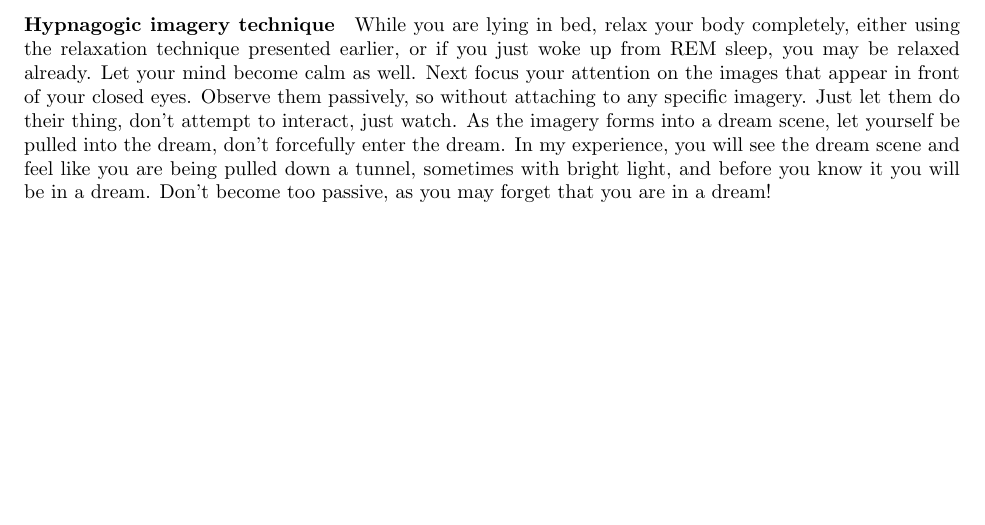
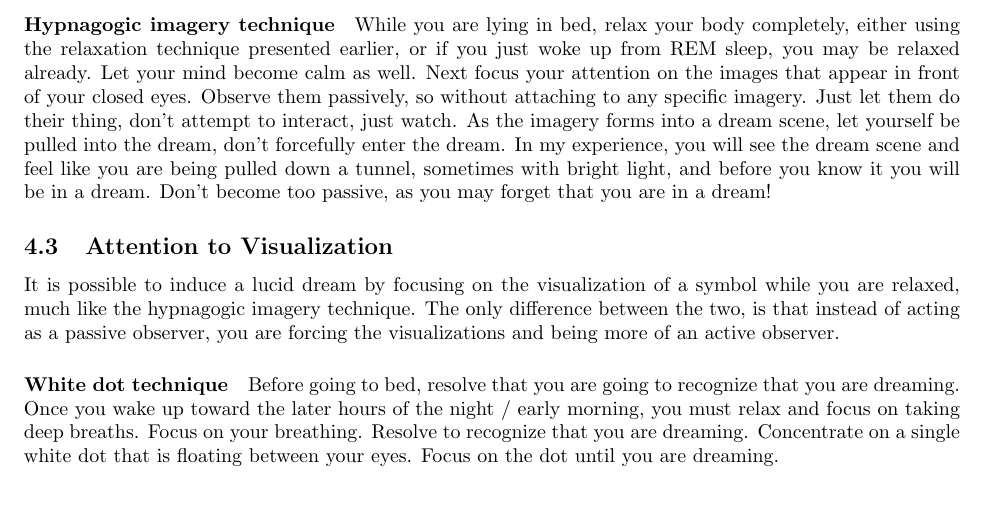
Before and after one commit to kylecorry31/EWLD, a LaTeX document (exploring_the_world_of_lucid_dreaming.tex): part of page 10 of 11, cut so that both start at the same text. Compiled offline with pdfLaTeX.

Commit message:
Add white dot technique

```diff
--- a/exploring_the_world_of_lucid_dreaming.tex
+++ b/exploring_the_world_of_lucid_dreaming.tex
@@ -188,6 +188,10 @@ When you close your eyes to sleep, you may see flashes of light and small dots.
 
 \paragraph{Hypnagogic imagery technique} While you are lying in bed, relax your body completely, either using the relaxation technique presented earlier, or if you just woke up from REM sleep, you may be relaxed already. Let your mind become calm as well. Next focus your attention on the images that appear in front of your closed eyes. Observe them passively, so without attaching to any specific imagery. Just let them do their thing, don't attempt to interact, just watch. As the imagery forms into a dream scene, let yourself be pulled into the dream, don't forcefully enter the dream. In my experience, you will see the dream scene and feel like you are being pulled down a tunnel, sometimes with bright light, and before you know it you will be in a dream. Don't become too passive, as you may forget that you are in a dream!
 
+\subsection{Attention to Visualization}
+It is possible to induce a lucid dream by focusing on the visualization of a symbol while you are relaxed, much like the hypnagogic imagery technique. The only difference between the two, is that instead of acting as a passive observer, you are forcing the visualizations and being more of an active observer.
+
+\paragraph{White dot technique} Before going to bed, resolve that you are going to recognize that you are dreaming. Once you wake up toward the later hours of the night / early morning, you must relax and focus on taking deep breaths. Focus on your breathing. Resolve to recognize that you are dreaming. Concentrate on a single white dot that is floating between your eyes. Focus on the dot until you are dreaming.
 
 
 
```
Also changed, not shown: exploring_the_world_of_lucid_dreaming.pdf (added).
